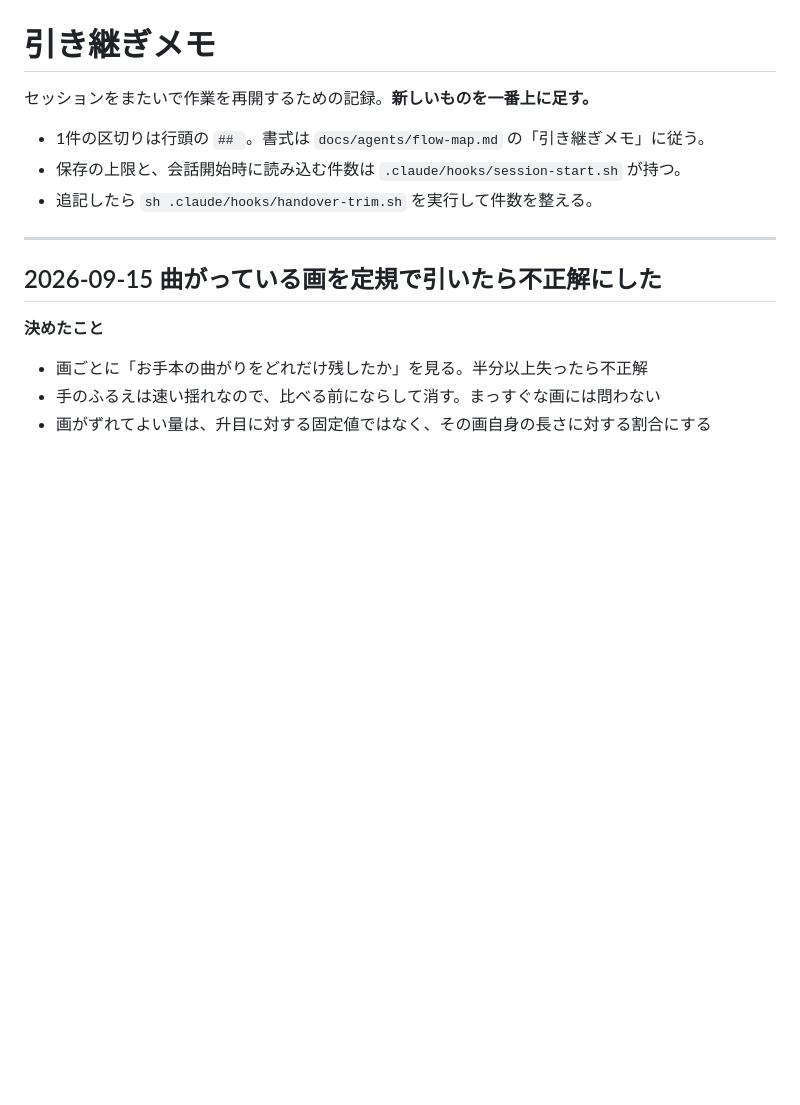
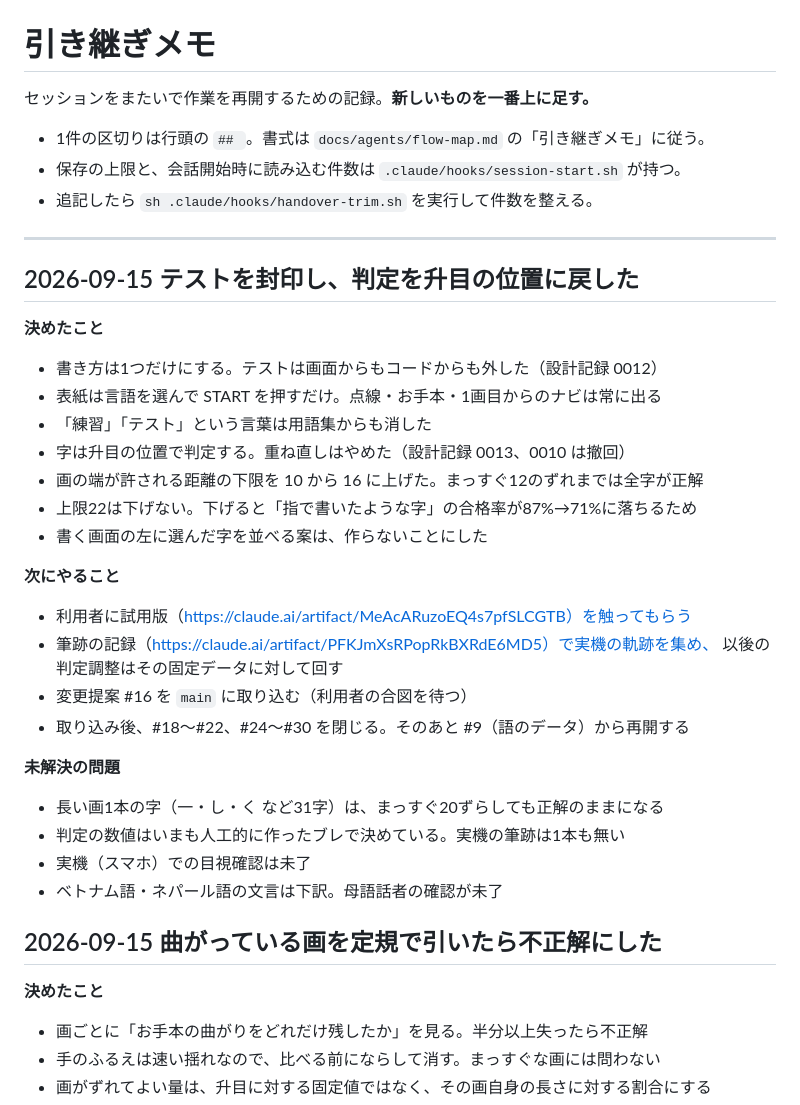
Before and after one commit to rahiseko-alt/moji, a Markdown page: docs/agents/handover.md, the part around one of its changes. Drawn GitHub-style; blank space fills up the shorter version.

Commit message:
docs: 引き継ぎメモにテスト封印と判定の変更を記録する
Co-Authored-By: Claude Opus 5 <noreply@anthropic.com>
Claude-Session: https://claude.ai/code/session_01CHpNenJJi6CyyuwFeBBMmM

```diff
--- a/docs/agents/handover.md
+++ b/docs/agents/handover.md
@@ -7,6 +7,33 @@
 - 追記したら `sh .claude/hooks/handover-trim.sh` を実行して件数を整える。
 
 ---
+
+## 2026-09-15 テストを封印し、判定を升目の位置に戻した
+
+**決めたこと**
+
+- 書き方は1つだけにする。テストは画面からもコードからも外した（設計記録 0012）
+- 表紙は言語を選んで START を押すだけ。点線・お手本・1画目からのナビは常に出る
+- 「練習」「テスト」という言葉は用語集からも消した
+- 字は升目の位置で判定する。重ね直しはやめた（設計記録 0013、0010 は撤回）
+- 画の端が許される距離の下限を 10 から 16 に上げた。まっすぐ12のずれまでは全字が正解
+- 上限22は下げない。下げると「指で書いたような字」の合格率が87%→71%に落ちるため
+- 書く画面の左に選んだ字を並べる案は、作らないことにした
+
+**次にやること**
+
+- 利用者に試用版（https://claude.ai/artifact/MeAcARuzoEQ4s7pfSLCGTB）を触ってもらう
+- 筆跡の記録（https://claude.ai/artifact/PFKJmXsRPopRkBXRdE6MD5）で実機の軌跡を集め、
+  以後の判定調整はその固定データに対して回す
+- 変更提案 #16 を `main` に取り込む（利用者の合図を待つ）
+- 取り込み後、#18〜#22、#24〜#30 を閉じる。そのあと #9（語のデータ）から再開する
+
+**未解決の問題**
+
+- 長い画1本の字（一・し・く など31字）は、まっすぐ20ずらしても正解のままになる
+- 判定の数値はいまも人工的に作ったブレで決めている。実機の筆跡は1本も無い
+- 実機（スマホ）での目視確認は未了
+- ベトナム語・ネパール語の文言は下訳。母語話者の確認が未了
 
 ## 2026-09-15 曲がっている画を定規で引いたら不正解にした
 
```
Also changed, not shown: other parts of docs/agents/handover.md (+0 -28 lines).
